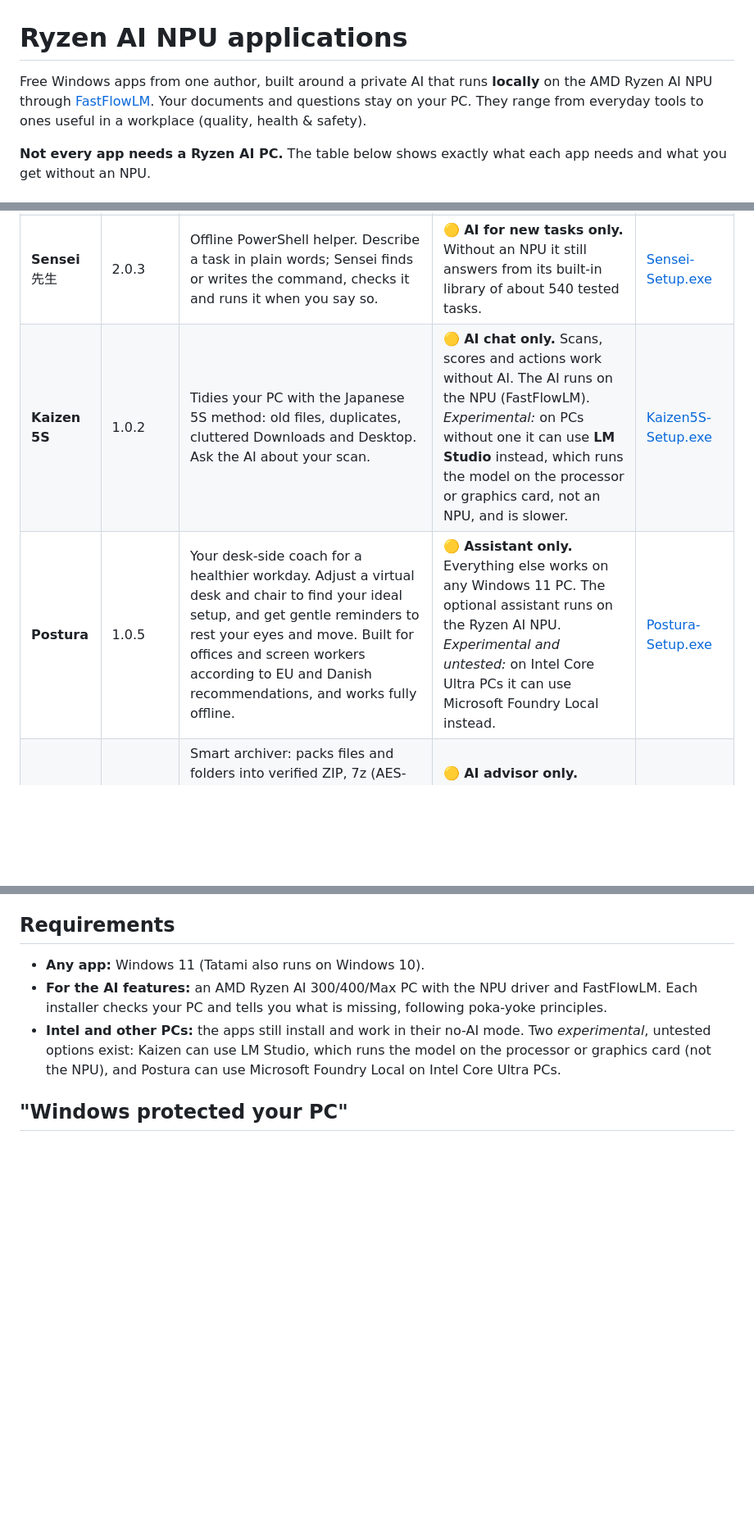
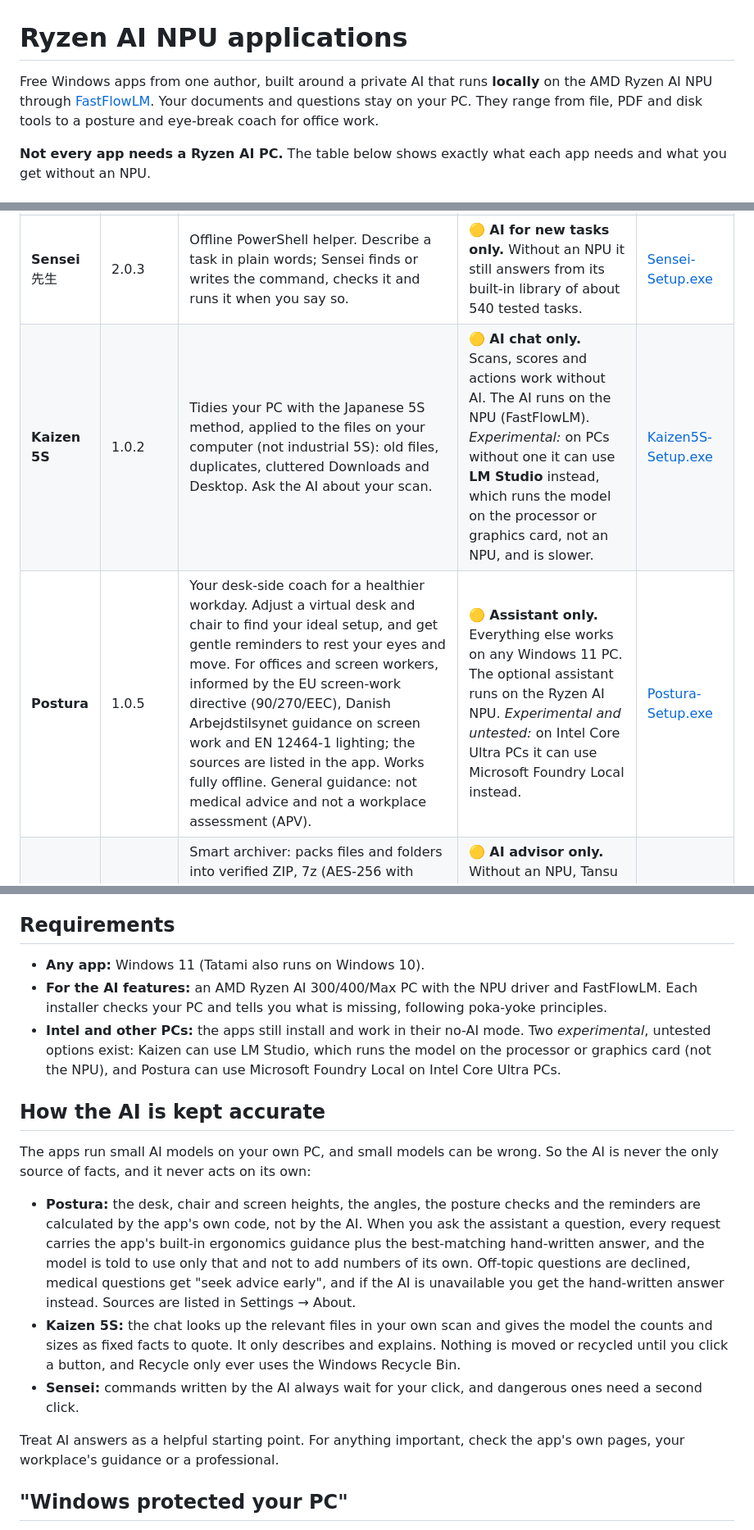
Before and after one commit to alexandergubric-netizen/ryzenai-npu-applications, a Markdown page: README.md, 3 parts joined by grey strips. Shown at 82% size. Rendered like a GitHub page; blank space fills up the shorter version.

Commit message:
README: clarify app scope and how the AI is kept accurate

```diff
--- a/README.md
+++ b/README.md
@@ -1,6 +1,6 @@
 # Ryzen AI NPU applications
 
-Free Windows apps from one author, built around a private AI that runs **locally** on the AMD Ryzen AI NPU through [FastFlowLM](https://github.com/FastFlowLM/FastFlowLM). Your documents and questions stay on your PC. They range from everyday tools to ones useful in a workplace (quality, health & safety).
+Free Windows apps from one author, built around a private AI that runs **locally** on the AMD Ryzen AI NPU through [FastFlowLM](https://github.com/FastFlowLM/FastFlowLM). Your documents and questions stay on your PC. They range from file, PDF and disk tools to a posture and eye-break coach for office work.
 
 **Not every app needs a Ryzen AI PC.** The table below shows exactly what each app needs and what you get without an NPU.
 
@@ -36,8 +36,8 @@ Install the new version over the old one — your settings stay. The apps also u
 | **Washi** 和紙 | 1.0.4 | PDF editor: read, edit, annotate and search PDFs, plus EPUB, MOBI and FB2 books. The AI assistant summarises and answers questions about a document. | 🟡 **AI features only.** The editor works on any PC; the AI is switched off and hidden without an NPU. | [Washi-Setup.exe](../../releases/tag/washi-v1.0.4) |
 | **Morph** | 1.0.3 | Universal offline file converter. The AI advisor explains the pros and cons of each target format for your exact file. | 🟡 **AI advisor only.** Without an NPU it runs in converter mode: every conversion works, with rule-based format suggestions. | [Morph-Setup.exe](../../releases/tag/morph-v1.0.3) |
 | **Sensei** 先生 | 2.0.3 | Offline PowerShell helper. Describe a task in plain words; Sensei finds or writes the command, checks it and runs it when you say so. | 🟡 **AI for new tasks only.** Without an NPU it still answers from its built-in library of about 540 tested tasks. | [Sensei-Setup.exe](../../releases/tag/sensei-v2.0.3) |
-| **Kaizen 5S** | 1.0.2 | Tidies your PC with the Japanese 5S method: old files, duplicates, cluttered Downloads and Desktop. Ask the AI about your scan. | 🟡 **AI chat only.** Scans, scores and actions work without AI. The AI runs on the NPU (FastFlowLM). *Experimental:* on PCs without one it can use **LM Studio** instead, which runs the model on the processor or graphics card, not an NPU, and is slower. | [Kaizen5S-Setup.exe](../../releases/tag/kaizen-v1.0.2) |
-| **Postura** | 1.0.5 | Your desk-side coach for a healthier workday. Adjust a virtual desk and chair to find your ideal setup, and get gentle reminders to rest your eyes and move. Built for offices and screen workers according to EU and Danish recommendations, and works fully offline. | 🟡 **Assistant only.** Everything else works on any Windows 11 PC. The optional assistant runs on the Ryzen AI NPU. *Experimental and untested:* on Intel Core Ultra PCs it can use Microsoft Foundry Local instead. | [Postura-Setup.exe](../../releases/tag/postura-v1.0.5) |
+| **Kaizen 5S** | 1.0.2 | Tidies your PC with the Japanese 5S method, applied to the files on your computer (not industrial 5S): old files, duplicates, cluttered Downloads and Desktop. Ask the AI about your scan. | 🟡 **AI chat only.** Scans, scores and actions work without AI. The AI runs on the NPU (FastFlowLM). *Experimental:* on PCs without one it can use **LM Studio** instead, which runs the model on the processor or graphics card, not an NPU, and is slower. | [Kaizen5S-Setup.exe](../../releases/tag/kaizen-v1.0.2) |
+| **Postura** | 1.0.5 | Your desk-side coach for a healthier workday. Adjust a virtual desk and chair to find your ideal setup, and get gentle reminders to rest your eyes and move. For offices and screen workers, informed by the EU screen-work directive (90/270/EEC), Danish Arbejdstilsynet guidance on screen work and EN 12464-1 lighting; the sources are listed in the app. Works fully offline. General guidance: not medical advice and not a workplace assessment (APV). | 🟡 **Assistant only.** Everything else works on any Windows 11 PC. The optional assistant runs on the Ryzen AI NPU. *Experimental and untested:* on Intel Core Ultra PCs it can use Microsoft Foundry Local instead. | [Postura-Setup.exe](../../releases/tag/postura-v1.0.5) |
 | **Tansu** 箪笥 | 0.9.0 beta | Smart archiver: packs files and folders into verified ZIP, 7z (AES-256 with hidden names) or TAR.XZ archives in Documents\Archives, and keeps that library tidy, searchable and checked. The AI advisor plans format, folder and name for each archive. | 🟡 **AI advisor only.** Without an NPU, Tansu plans every archive with its built-in rules; archiving, the library and the checkup work the same. | [Tansu-Setup.exe](../../releases/tag/tansu-v0.9.0) |
 | **Tatami** 畳 | 1.0.0 | Fast disk space analyser in the spirit of WizTree, with a treemap, duplicate finder and insights. | ⚪ **No.** Contains no AI and runs on any Windows 10/11 PC. | [Tatami-Setup.exe](../../releases/tag/tatami-v1.0.0) |
 
@@ -50,6 +50,24 @@ All installers install per user, need no admin rights, and remove cleanly from S
 - **Any app:** Windows 11 (Tatami also runs on Windows 10).
 - **For the AI features:** an AMD Ryzen AI 300/400/Max PC with the NPU driver and FastFlowLM. Each installer checks your PC and tells you what is missing, following poka-yoke principles.
 - **Intel and other PCs:** the apps still install and work in their no-AI mode. Two *experimental*, untested options exist: Kaizen can use LM Studio, which runs the model on the processor or graphics card (not the NPU), and Postura can use Microsoft Foundry Local on Intel Core Ultra PCs.
+
+## How the AI is kept accurate
+
+The apps run small AI models on your own PC, and small models can be wrong. So the AI is never the only source of facts,
+and it never acts on its own:
+
+- **Postura:** the desk, chair and screen heights, the angles, the posture checks and the reminders are calculated by
+  the app's own code, not by the AI. When you ask the assistant a question, every request carries the app's built-in
+  ergonomics guidance plus the best-matching hand-written answer, and the model is told to use only that and not to
+  add numbers of its own. Off-topic questions are declined, medical questions get "seek advice early", and if the AI is
+  unavailable you get the hand-written answer instead. Sources are listed in Settings → About.
+- **Kaizen 5S:** the chat looks up the relevant files in your own scan and gives the model the counts and sizes as fixed
+  facts to quote. It only describes and explains. Nothing is moved or recycled until you click a button, and Recycle
+  only ever uses the Windows Recycle Bin.
+- **Sensei:** commands written by the AI always wait for your click, and dangerous ones need a second click.
+
+Treat AI answers as a helpful starting point. For anything important, check the app's own pages, your workplace's
+guidance or a professional.
 
 ## "Windows protected your PC"
 
```
